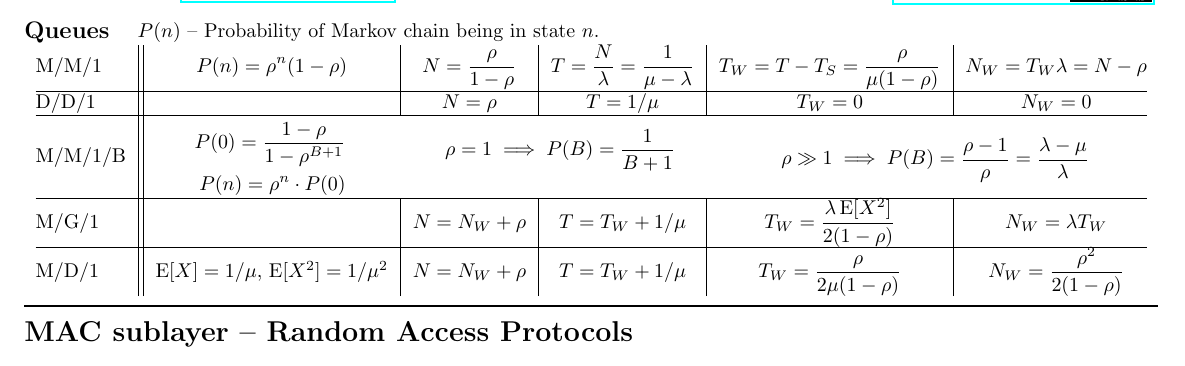
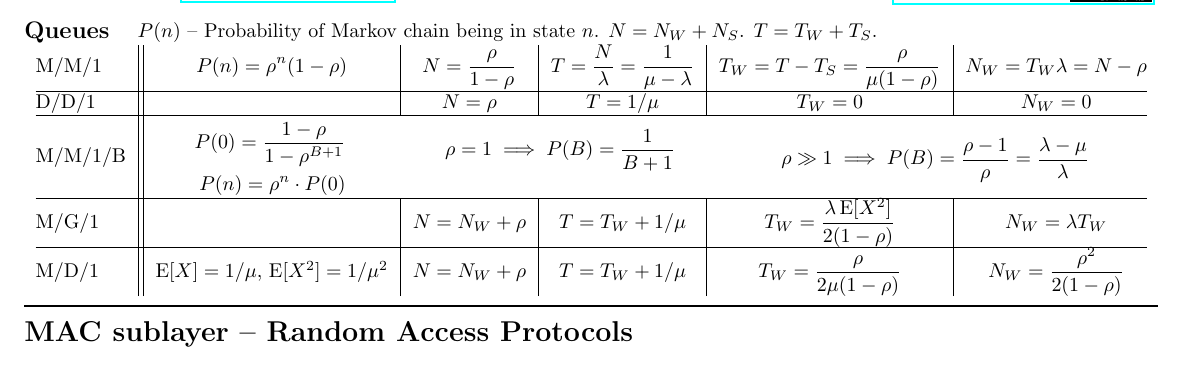
Before and after one commit to dmfrodrigues/feup-rcom-ex, a LaTeX document (form/form.tex): part of page 2 of 2, cut so that both start at the same text. Compiled offline with pdfLaTeX.

Commit message:
Fixed form

```diff
--- a/form/form.tex
+++ b/form/form.tex
@@ -195,6 +195,8 @@
 \end{minipage}%
 \begin{minipage}{0.9\textwidth}
     $P(n)$ -- Probability of Markov chain being in state $n$.
+    $N = N_W + N_S$.
+    $T = T_W + T_S$.
 \end{minipage}
 
 \begin{center}
```
